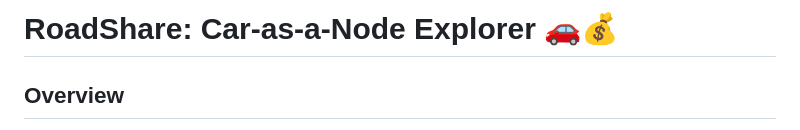
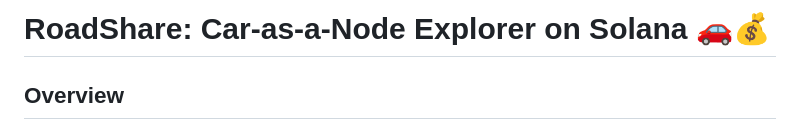
Before and after one commit to kshitij-hash/RoadShare, a Markdown page: README.md, the part around the change. Rendered like a GitHub page.

```diff
--- a/README.md
+++ b/README.md
@@ -1,4 +1,4 @@
-# RoadShare: Car-as-a-Node Explorer 🚗💰
+# RoadShare: Car-as-a-Node Explorer on Solana 🚗💰
 
 ## Overview
 
```
